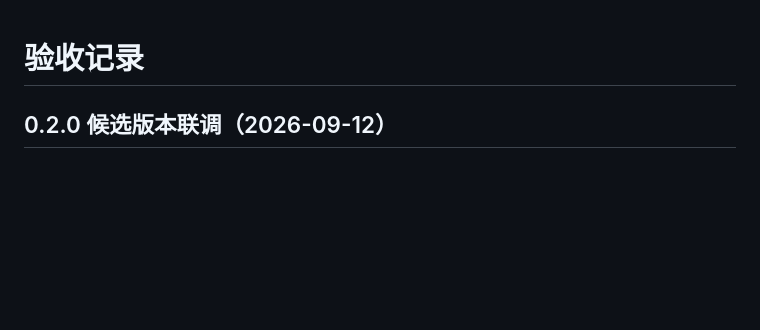
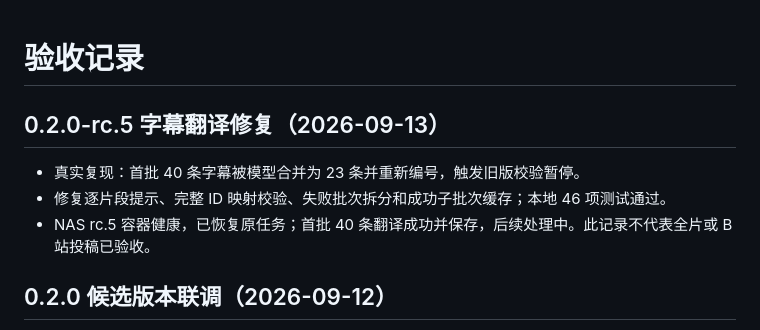
Before and after one commit to tbx126/tube2bili, a Markdown page: VALIDATION.md, the part around the change. GitHub-like rendering; blank space fills up the shorter version.

Commit message:
docs: record subtitle repair validation

```diff
--- a/VALIDATION.md
+++ b/VALIDATION.md
@@ -1,4 +1,10 @@
 # 验收记录
+
+## 0.2.0-rc.5 字幕翻译修复（2026-09-13）
+
+- 真实复现：首批 40 条字幕被模型合并为 23 条并重新编号，触发旧版校验暂停。
+- 修复逐片段提示、完整 ID 映射校验、失败批次拆分和成功子批次缓存；本地 46 项测试通过。
+- NAS rc.5 容器健康，已恢复原任务；首批 40 条翻译成功并保存，后续处理中。此记录不代表全片或 B 站投稿已验收。
 
 ## 0.2.0 候选版本联调（2026-09-12）
 
```
